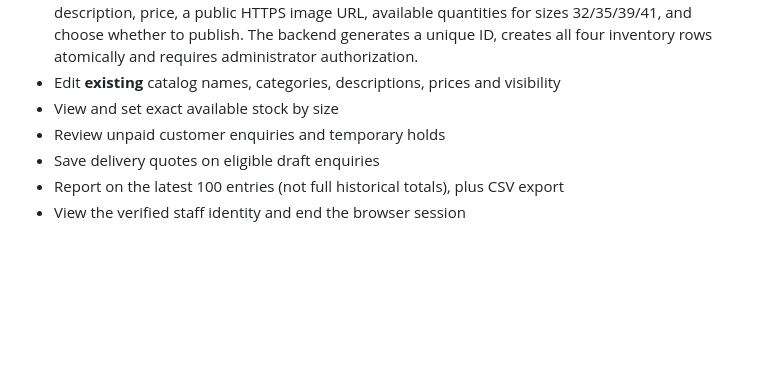
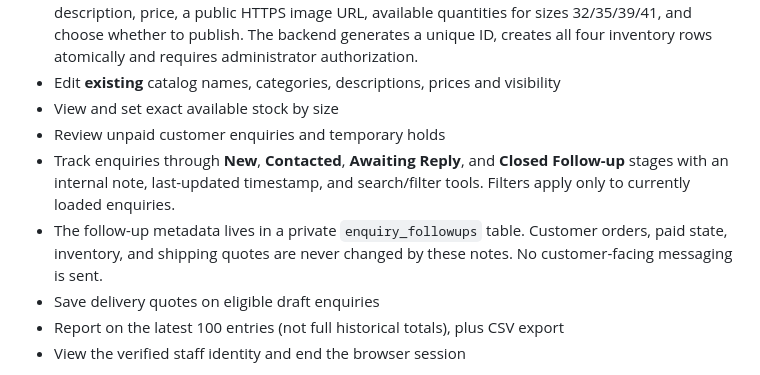
Before and after one commit to koladimeji01/fila-by-deji, a Markdown page: admin-site/README.md, the part around the change. GitHub-like rendering; blank space fills up the shorter version.

Commit message:
Document stage 7 private enquiry follow-up workflow and unpaid safeguards

```diff
--- a/admin-site/README.md
+++ b/admin-site/README.md
@@ -25,6 +25,8 @@ Both admin URLs are now verified and assigned to the standalone administration p
 - Edit **existing** catalog names, categories, descriptions, prices and visibility
 - View and set exact available stock by size
 - Review unpaid customer enquiries and temporary holds
+- Track enquiries through **New**, **Contacted**, **Awaiting Reply**, and **Closed Follow-up** stages with an internal note, last-updated timestamp, and search/filter tools. Filters apply only to currently loaded enquiries.
+- The follow-up metadata lives in a private `enquiry_followups` table. Customer orders, paid state, inventory, and shipping quotes are never changed by these notes. No customer-facing messaging is sent.
 - Save delivery quotes on eligible draft enquiries
 - Report on the latest 100 entries (not full historical totals), plus CSV export
 - View the verified staff identity and end the browser session
```
